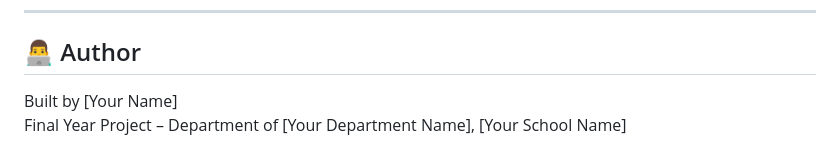
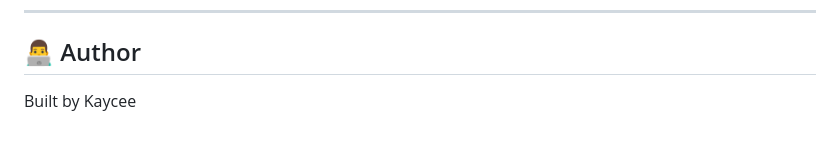
Before and after one commit to Im-Kaycee/SecureTest, a Markdown page: README.md, the part around the change. Drawn GitHub-style.

```diff
--- a/README.md
+++ b/README.md
@@ -168,5 +168,4 @@ Access via the HTTPS ngrok link from your mobile or another device.
 
 ## 👨‍💻 Author
 
-Built by [Your Name]
-Final Year Project – Department of [Your Department Name], [Your School Name]
+Built by Kaycee
```
